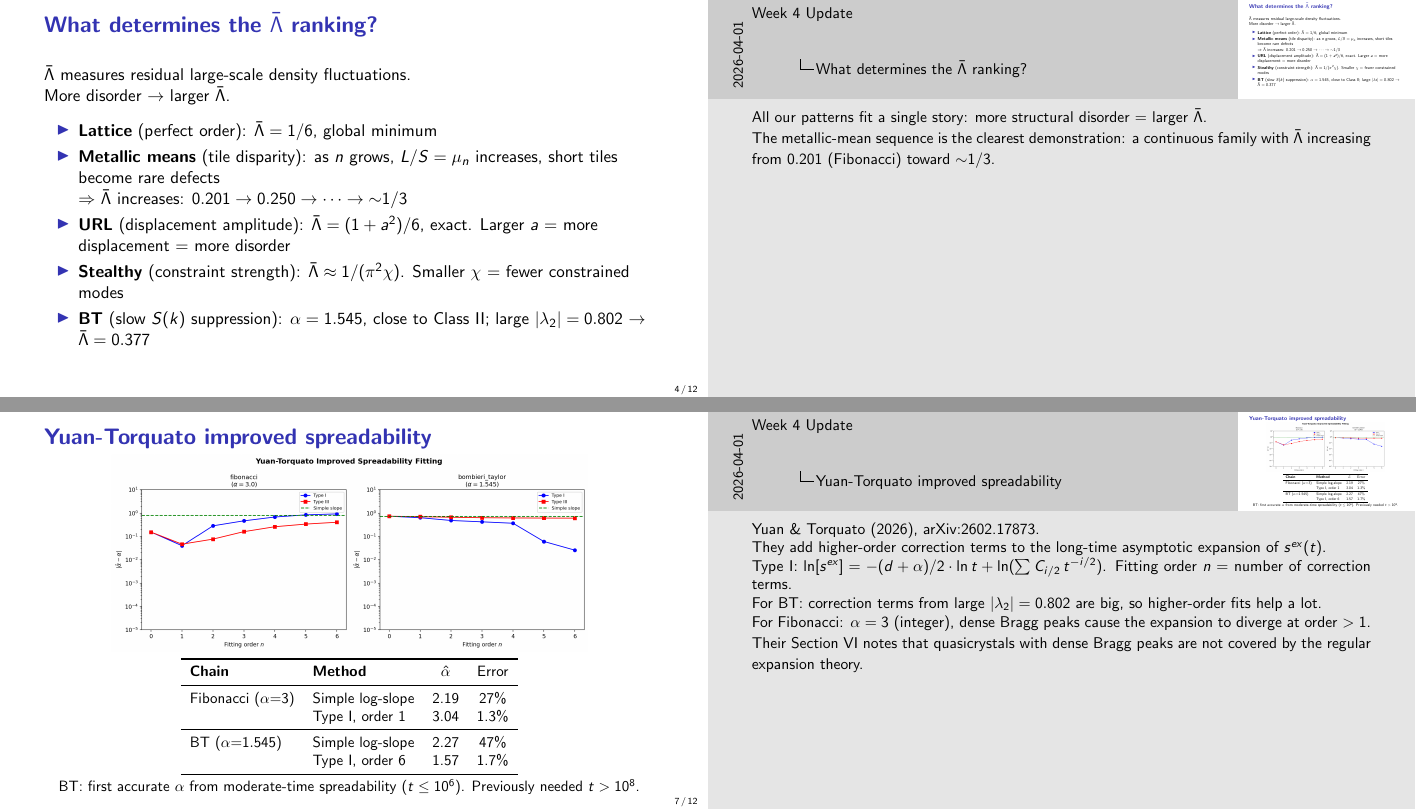
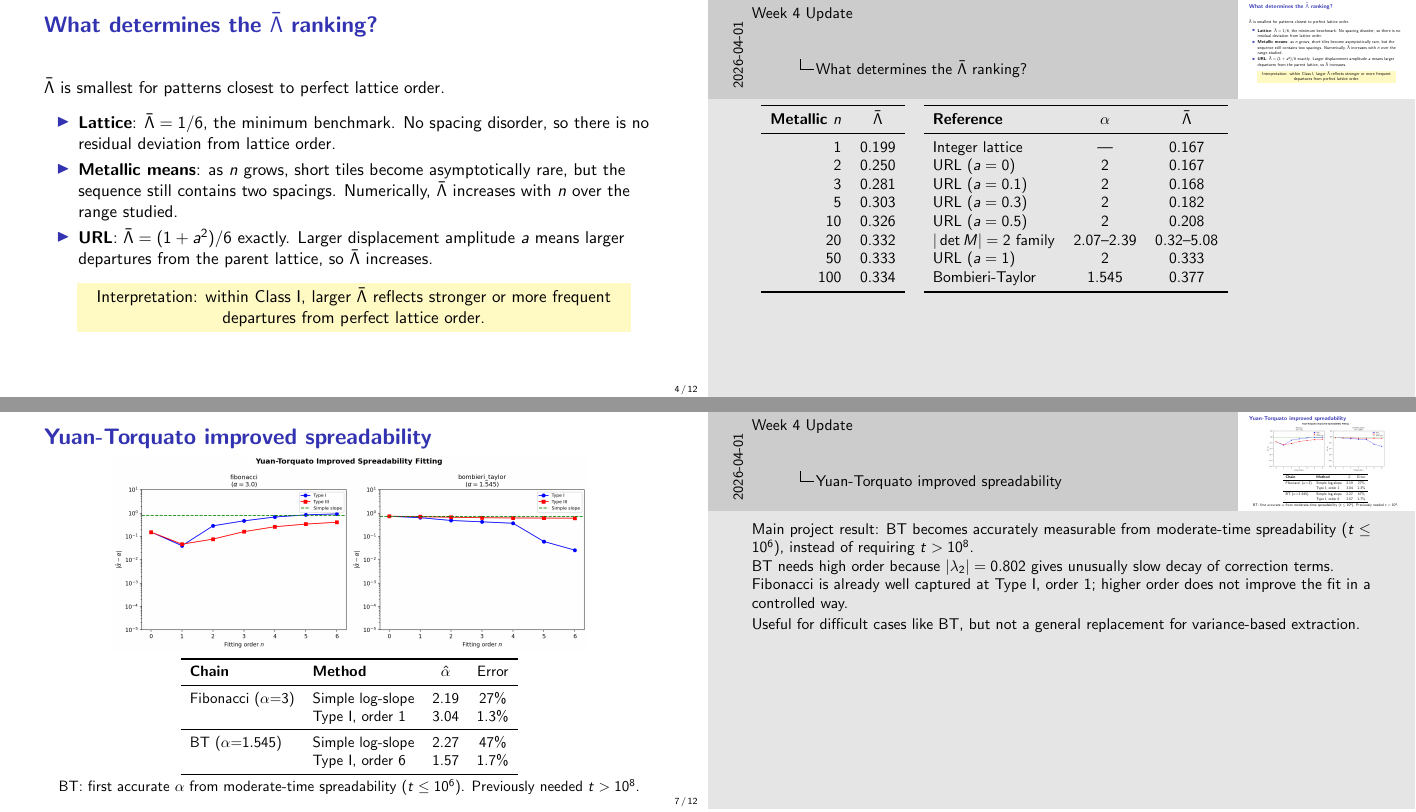
Before and after one commit to bigmike9000/hyperuniformity, LaTeX slides (results/week4/week4_presentation.tex): pages 4 and 7 of 12, joined at a grey line. Compiled offline with pdfLaTeX.

Commit message:
Refine week 4 presentation and metallic n500 analysis

```diff
--- a/results/week4/week4_presentation.tex
+++ b/results/week4/week4_presentation.tex
@@ -120,38 +120,64 @@ $\alpha \leq 1 + \frac{2}{r-1}\bigl(1 - \frac{\ln|\det M|}{\ln\lambda_1}\bigr)$.
 %----------------------------------------------------------------------
 \begin{frame}{What determines the $\bar\Lambda$ ranking?}
 
-$\bar\Lambda$ measures residual large-scale density fluctuations.\\
-More disorder $\to$ larger $\bar\Lambda$.
+$\bar\Lambda$ is smallest for patterns closest to perfect lattice order.
 
 \medskip
 \begin{itemize}
-  \item \textbf{Lattice} (perfect order): $\bar\Lambda = 1/6$, global minimum
+  \item \textbf{Lattice}: $\bar\Lambda = 1/6$, the minimum benchmark.
+        No spacing disorder, so there is no residual deviation from lattice order.
 
-  \item \textbf{Metallic means} (tile disparity): as $n$ grows,
-        $L/S = \mu_n$ increases, short tiles become rare defects\\
-        $\Rightarrow$ $\bar\Lambda$ increases: $0.201 \to 0.250 \to \cdots \to {\sim}1/3$
+  \item \textbf{Metallic means}: as $n$ grows, short tiles become asymptotically rare,
+        but the sequence still contains two spacings.
+        Numerically, $\bar\Lambda$ increases with $n$ over the range studied.
 
-  \item \textbf{URL} (displacement amplitude):
-        $\bar\Lambda = (1+a^2)/6$, exact.
-        Larger $a$ = more displacement = more disorder
+  \item \textbf{URL}: $\bar\Lambda = (1+a^2)/6$ exactly.
+        Larger displacement amplitude $a$ means larger departures from the parent lattice,
+        so $\bar\Lambda$ increases.
+\end{itemize}
 
-  \item \textbf{Stealthy} (constraint strength):
-        $\bar\Lambda \approx 1/(\pi^2\chi)$.
-        Smaller $\chi$ = fewer constrained modes
-
-  \item \textbf{BT} (slow $S(k)$ suppression):
-        $\alpha = 1.545$, close to Class~II;
-        large $|\lambda_2| = 0.802$ $\to$ $\bar\Lambda = 0.377$
-\end{itemize}
+\medskip
+\centering
+\colorbox{newbg}{\parbox{0.88\linewidth}{\centering
+  Interpretation: within Class I, larger $\bar\Lambda$ reflects stronger or more frequent
+  departures from perfect lattice order.
+}}
 
 \end{frame}
 \note{
-All our patterns fit a single story:
-more structural disorder = larger $\bar\Lambda$.
-
-The metallic-mean sequence is the clearest demonstration:
-a continuous family with $\bar\Lambda$ increasing
-from $0.201$ (Fibonacci) toward ${\sim}1/3$.
+\centering
+\small
+\begin{tabular}{cc}
+\begin{tabular}{rc}
+\toprule
+\textbf{Metallic $n$} & $\bar\Lambda$ \\
+\midrule
+1   & 0.199 \\
+2   & 0.250 \\
+3   & 0.281 \\
+5   & 0.303 \\
+10  & 0.326 \\
+20  & 0.332 \\
+50  & 0.333 \\
+100 & 0.334 \\
+\bottomrule
+\end{tabular}
+&
+\begin{tabular}{lcc}
+\toprule
+\textbf{Reference} & $\alpha$ & $\bar\Lambda$ \\
+\midrule
+Integer lattice       & ---   & 0.167 \\
+URL ($a=0$)           & 2     & 0.167 \\
+URL ($a=0.1$)         & 2     & 0.168 \\
+URL ($a=0.3$)         & 2     & 0.182 \\
+URL ($a=0.5$)         & 2     & 0.208 \\
+$|\det M|=2$ family & 2.07--2.39 & 0.32--5.08 \\
+URL ($a=1$)           & 2     & 0.333 \\
+Bombieri-Taylor       & 1.545 & 0.377 \\
+\bottomrule
+\end{tabular}
+\end{tabular}
 }
 
 %----------------------------------------------------------------------
@@ -163,8 +189,7 @@ from $0.201$ (Fibonacci) toward ${\sim}1/3$.
 \vspace{0.3em}
 \small
 25 tiles per chain. Short tiles (red) become rarer as $n$ increases:
-$36\%$ at $n{=}1$ (Fibonacci) $\to$ $8\%$ at $n{=}10$.\\[0.2em]
-For large $n$, the chain is nearly a lattice with rare short-tile defects.
+$36\%$ at $n{=}1$ (Fibonacci) $\to$ $8\%$ at $n{=}10$.
 
 \end{frame}
 \note{
@@ -259,22 +284,13 @@ Previously needed $t > 10^8$.
 
 \end{frame}
 \note{
-Yuan \& Torquato (2026), arXiv:2602.17873.
+Main project result: BT becomes accurately measurable from moderate-time spreadability ($t \le 10^6$), instead of requiring $t > 10^8$.
 
-They add higher-order correction terms to the long-time
-asymptotic expansion of $s^{ex}(t)$.
+BT needs high order because $|\lambda_2| = 0.802$ gives unusually slow decay of correction terms.
 
-Type I: $\ln[s^{ex}] = -(d+\alpha)/2 \cdot \ln t + \ln(\sum C_{i/2}\, t^{-i/2})$.
-Fitting order $n$ = number of correction terms.
+Fibonacci is already well captured at Type~I, order 1; higher order does not improve the fit in a controlled way.
 
-For BT: correction terms from large $|\lambda_2| = 0.802$ are big,
-so higher-order fits help a lot.
-
-For Fibonacci: $\alpha = 3$ (integer), dense Bragg peaks cause
-the expansion to diverge at order $> 1$.
-
-Their Section VI notes that quasicrystals with dense Bragg peaks
-are not covered by the regular expansion theory.
+Useful for difficult cases like BT, but not a general replacement for variance-based extraction.
 }
 
 %----------------------------------------------------------------------
```
Also changed, not shown: results/figures/fig_metallic_n500.png, results/week4/week4_presentation.pdf, results/week4/week4_presentation.tex (2 more changed lines), 2 other files.
